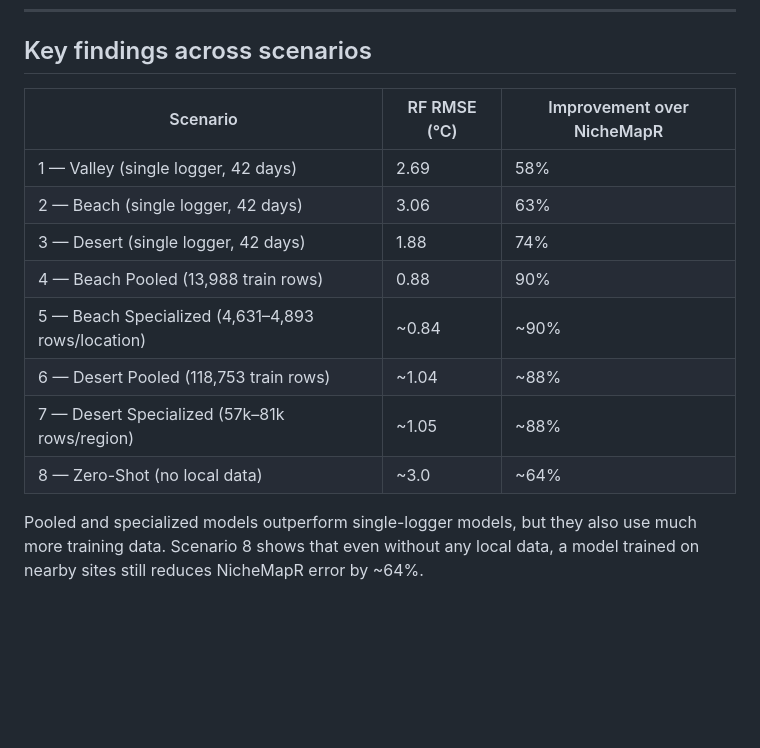
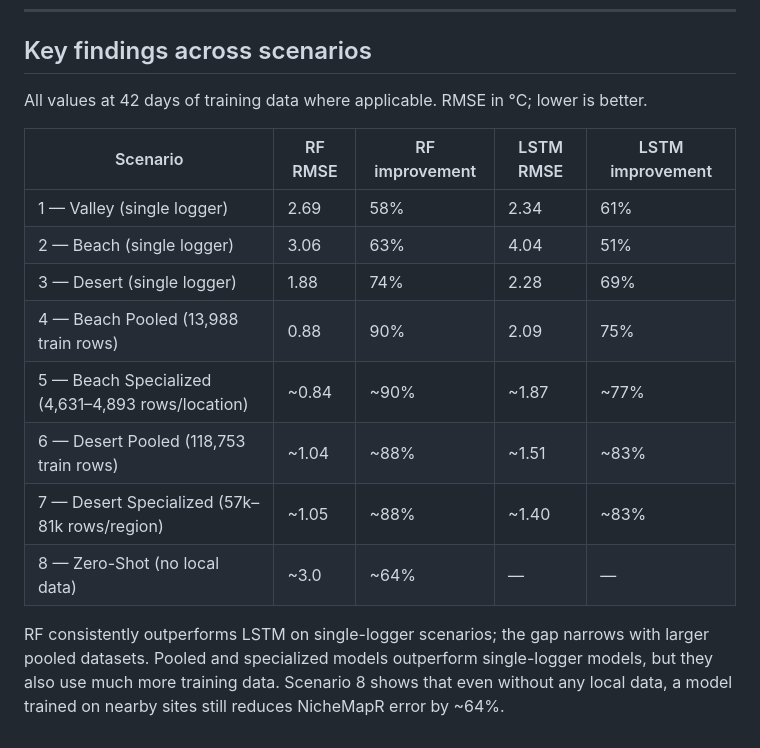
Before and after one commit to levyofi/microcl_ml_corr, a Markdown page: inst/examples/README.md, the part around the change. Drawn GitHub-style; blank space fills up the shorter version.

Commit message:
Add LSTM results to key findings table in examples README
Co-Authored-By: Claude Sonnet 4.6 <noreply@anthropic.com>

```diff
--- a/inst/examples/README.md
+++ b/inst/examples/README.md
@@ -99,17 +99,21 @@ Scenarios 2, 3, 5, 6, 7 follow the same pattern as 1 and 4.
 
 ## Key findings across scenarios
 
-| Scenario | RF RMSE (°C) | Improvement over NicheMapR |
-|----------|-------------|---------------------------|
-| 1 — Valley (single logger, 42 days) | 2.69 | 58% |
-| 2 — Beach (single logger, 42 days) | 3.06 | 63% |
-| 3 — Desert (single logger, 42 days) | 1.88 | 74% |
-| 4 — Beach Pooled (13,988 train rows) | 0.88 | 90% |
-| 5 — Beach Specialized (4,631–4,893 rows/location) | ~0.84 | ~90% |
-| 6 — Desert Pooled (118,753 train rows) | ~1.04 | ~88% |
-| 7 — Desert Specialized (57k–81k rows/region) | ~1.05 | ~88% |
-| 8 — Zero-Shot (no local data) | ~3.0 | ~64% |
+All values at 42 days of training data where applicable. RMSE in °C; lower is better.
 
-Pooled and specialized models outperform single-logger models, but they also
-use much more training data. Scenario 8 shows that even without any local data,
-a model trained on nearby sites still reduces NicheMapR error by ~64%.
+| Scenario | RF RMSE | RF improvement | LSTM RMSE | LSTM improvement |
+|----------|---------|---------------|-----------|-----------------|
+| 1 — Valley (single logger) | 2.69 | 58% | 2.34 | 61% |
+| 2 — Beach (single logger) | 3.06 | 63% | 4.04 | 51% |
+| 3 — Desert (single logger) | 1.88 | 74% | 2.28 | 69% |
+| 4 — Beach Pooled (13,988 train rows) | 0.88 | 90% | 2.09 | 75% |
+| 5 — Beach Specialized (4,631–4,893 rows/location) | ~0.84 | ~90% | ~1.87 | ~77% |
+| 6 — Desert Pooled (118,753 train rows) | ~1.04 | ~88% | ~1.51 | ~83% |
+| 7 — Desert Specialized (57k–81k rows/region) | ~1.05 | ~88% | ~1.40 | ~83% |
+| 8 — Zero-Shot (no local data) | ~3.0 | ~64% | — | — |
+
+RF consistently outperforms LSTM on single-logger scenarios; the gap narrows
+with larger pooled datasets. Pooled and specialized models outperform
+single-logger models, but they also use much more training data.
+Scenario 8 shows that even without any local data, a model trained on nearby
+sites still reduces NicheMapR error by ~64%.
```
